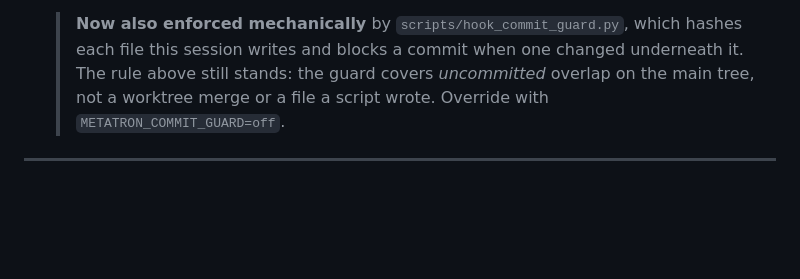
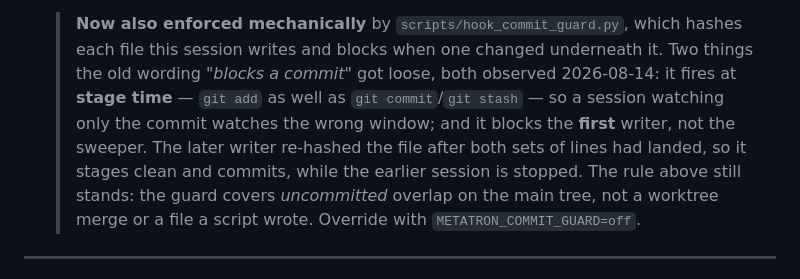
Before and after one commit to MikeApex/metatron, a Markdown page: CLAUDE.md, the part around the change. Drawn GitHub-style; blank space fills up the shorter version.

```diff
--- a/CLAUDE.md
+++ b/CLAUDE.md
@@ -426,7 +426,12 @@ conventions, generated-file naming: [docs/CONVENTIONS.md](docs/CONVENTIONS.md).
    owns the deploy, and one runs `/archive` — see `.claude/commands/backlog.md` § attack.
 
    > **Now also enforced mechanically** by `scripts/hook_commit_guard.py`, which hashes each
-   > file this session writes and blocks a commit when one changed underneath it. The rule
+   > file this session writes and blocks when one changed underneath it. Two things the old
+   > wording *"blocks a commit"* got loose, both observed 2026-08-14: it fires at **stage time**
+   > — `git add` as well as `git commit`/`git stash` — so a session watching only the commit
+   > watches the wrong window; and it blocks the **first** writer, not the sweeper. The later
+   > writer re-hashed the file after both sets of lines had landed, so it stages clean and
+   > commits, while the earlier session is stopped. The rule
    > above still stands: the guard covers *uncommitted* overlap on the main tree, not a
    > worktree merge or a file a script wrote. Override with `METATRON_COMMIT_GUARD=off`.
 
```
Also changed, not shown: SESSION.md (+2 -3 lines).
